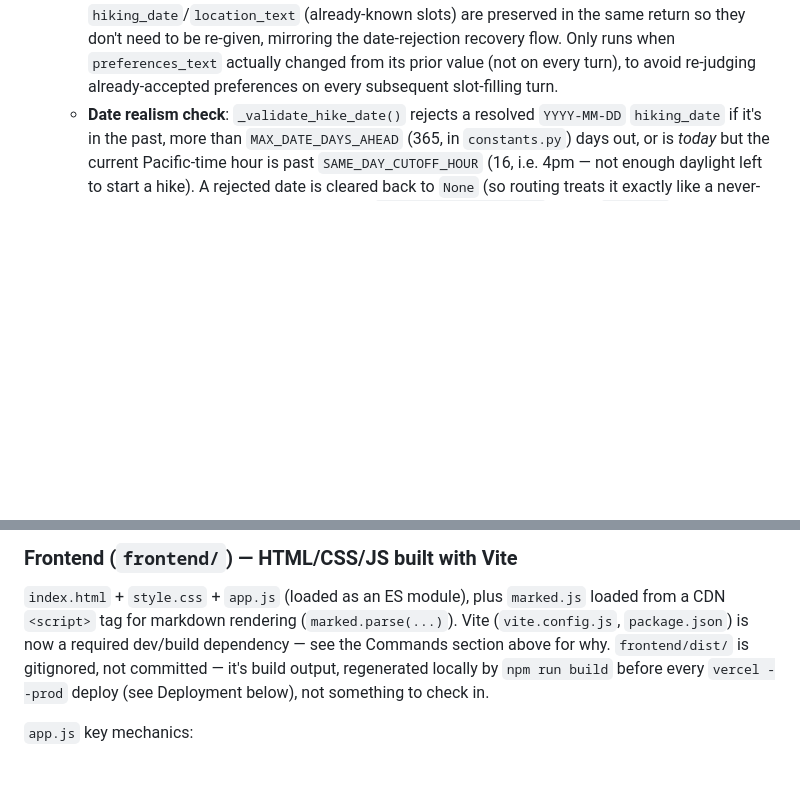
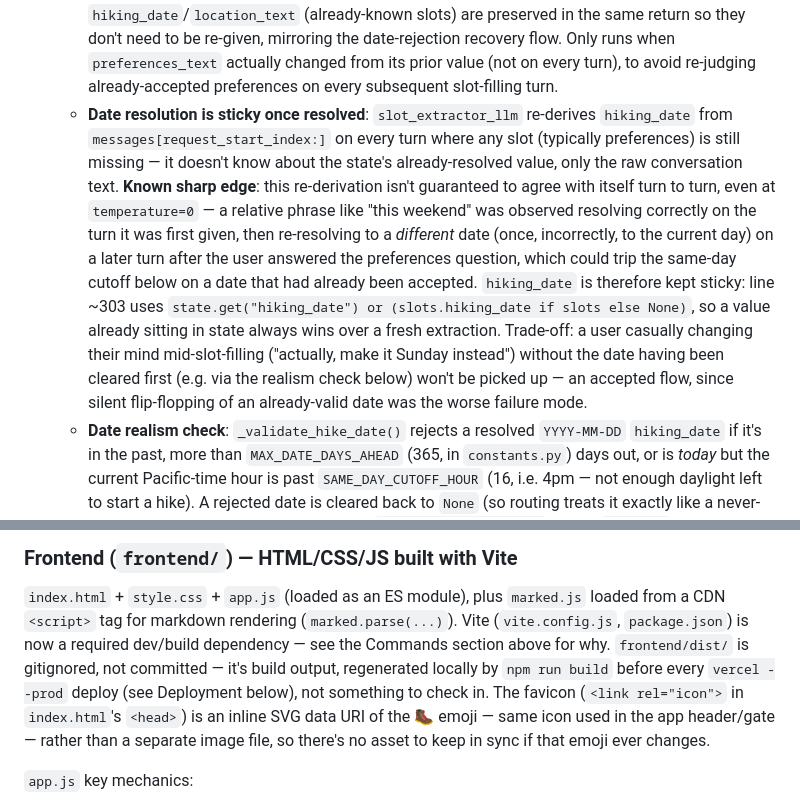
Before and after one commit to diamond123/hiking-planner-ii, a Markdown page: CLAUDE.md, 2 parts joined by grey strips. Rendered like a GitHub page; blank space fills up the shorter version.

Commit message:
Document favicon data-URI choice and sticky hiking_date resolution
Co-Authored-By: Claude Sonnet 5 <noreply@anthropic.com>

```diff
--- a/CLAUDE.md
+++ b/CLAUDE.md
@@ -201,6 +201,19 @@ trail-specific search and condition checks happen after. Flow, in order:
      in the same return so they don't need to be re-given, mirroring the date-rejection recovery flow. Only
      runs when `preferences_text` actually changed from its prior value (not on every turn), to avoid
      re-judging already-accepted preferences on every subsequent slot-filling turn.
+   - **Date resolution is sticky once resolved**: `slot_extractor_llm` re-derives `hiking_date` from
+     `messages[request_start_index:]` on every turn where any slot (typically preferences) is still
+     missing — it doesn't know about the state's already-resolved value, only the raw conversation text.
+     **Known sharp edge**: this re-derivation isn't guaranteed to agree with itself turn to turn, even at
+     `temperature=0` — a relative phrase like "this weekend" was observed resolving correctly on the turn
+     it was first given, then re-resolving to a *different* date (once, incorrectly, to the current day) on
+     a later turn after the user answered the preferences question, which could trip the same-day cutoff
+     below on a date that had already been accepted. `hiking_date` is therefore kept sticky: line ~303 uses
+     `state.get("hiking_date") or (slots.hiking_date if slots else None)`, so a value already sitting in
+     state always wins over a fresh extraction. Trade-off: a user casually changing their mind mid-slot-filling
+     ("actually, make it Sunday instead") without the date having been cleared first (e.g. via the realism
+     check below) won't be picked up — an accepted flow, since silent flip-flopping of an already-valid date
+     was the worse failure mode.
    - **Date realism check**: `_validate_hike_date()` rejects a resolved `YYYY-MM-DD` `hiking_date` if it's
      in the past, more than `MAX_DATE_DAYS_AHEAD` (365, in `constants.py`) days out, or is *today* but the
      current Pacific-time hour is past `SAME_DAY_CUTOFF_HOUR` (16, i.e. 4pm — not enough daylight left to
@@ -293,7 +306,9 @@ comes transitively via `langchain`/`langgraph`).
 `<script>` tag for markdown rendering (`marked.parse(...)`). Vite (`vite.config.js`, `package.json`) is now
 a required dev/build dependency — see the Commands section above for why. `frontend/dist/` is gitignored,
 not committed — it's build output, regenerated locally by `npm run build` before every `vercel --prod`
-deploy (see Deployment below), not something to check in.
+deploy (see Deployment below), not something to check in. The favicon (`<link rel="icon">` in `index.html`'s
+`<head>`) is an inline SVG data URI of the 🥾 emoji — same icon used in the app header/gate — rather than a
+separate image file, so there's no asset to keep in sync if that emoji ever changes.
 
 `app.js` key mechanics:
 - `API_KEY`/`API_URL`/`TURNSTILE_SITE_KEY` are read from `import.meta.env.*` (populated by Vite's `define`
```
